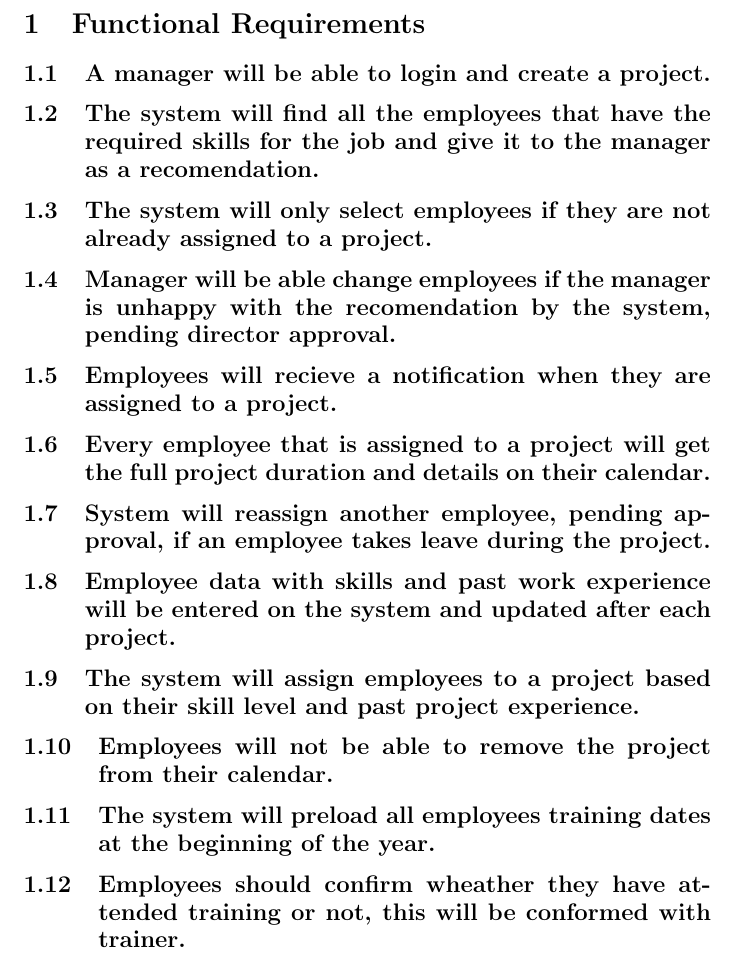
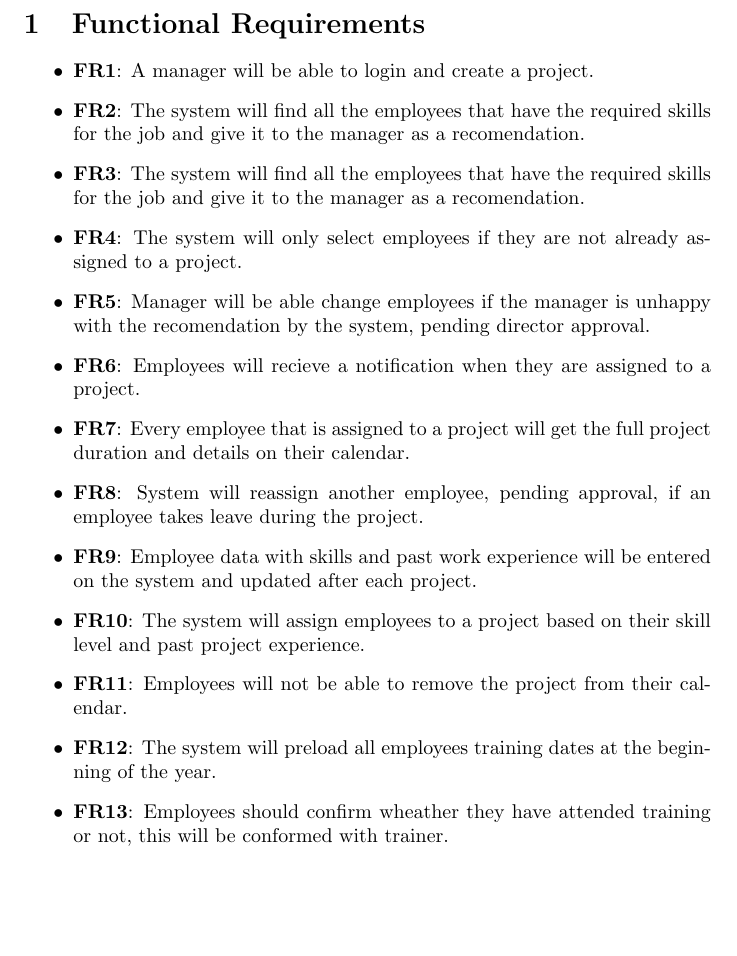
Before and after one commit to Code9Developers/Integration, a LaTeX document (Documentation/SRS and Design Document/FunctionalRequirements.tex): part of the page, cut so that both start at the same text, the shorter picture padded with empty space. Compiled offline with pdfLaTeX.

Commit message:
Update FunctionalRequirements.tex

```diff
--- a/Documentation/SRS and Design Document/FunctionalRequirements.tex
+++ b/Documentation/SRS and Design Document/FunctionalRequirements.tex
@@ -7,36 +3,33 @@
 \begin{document}
 
 \section{Functional Requirements}
-	\subsection{A manager will be able to login and create a project.}
+	\begin{itemize}
+		\item \textbf{FR1}: A manager will be able to login and create a project.
 
-	\subsection{The system will find all the employees that have the required skills for the job and give it to the manager as a recomendation. }
+		\item \textbf{FR2}: The system will find all the employees that have the required skills for the job and give it to the manager as a recomendation.
 
-	\subsection{The system will only select employees if they are not already assigned to a project.}
+		\item \textbf{FR3}: The system will find all the employees that have the required skills for the job and give it to the manager as a recomendation.
 
-	\subsection{Manager will be able change employees if the manager is unhappy with the recomendation by the system, pending director approval.}
+		\item \textbf{FR4}: The system will only select employees if they are not already assigned to a project.
 
-	\subsection{Employees will recieve a notification when they are assigned to a project. }
+		\item \textbf{FR5}: Manager will be able change employees if the manager is unhappy with the recomendation by the system, pending director approval.
 
-	\subsection{Every employee that is assigned to a project will get
-		the full project duration and details on their calendar. }
+		\item \textbf{FR6}: Employees will recieve a notification when they are assigned to a project.
 
-	\subsection{System will reassign another employee, pending
-		approval, if an employee takes leave during the project.}
+		\item \textbf{FR7}: Every employee that is assigned to a project will get the full project duration and details on their calendar.
 
-	\subsection{Employee data with skills and past work experience
-		will be entered on the system and updated after each
-		project. }
+		\item \textbf{FR8}: System will reassign another employee, pending approval, if an employee takes leave during the project.
 
-	\subsection{The system will assign employees to a project based
-		on their skill level and past project experience. }
+		\item \textbf{FR9}: Employee data with skills and past work experience will be entered on the system and updated after each project.
 
-	\subsection{Employees will not be able to remove the project
-		from their calendar. }
+		\item \textbf{FR10}: The system will assign employees to a project based on their skill level and past project experience.
 
-	\subsection{The system will preload all employees training dates
-		at the beginning of the year. }
+		\item \textbf{FR11}: Employees will not be able to remove the project from their calendar.
 
-	\subsection{Employees should confirm wheather they have attended training or not, this will be conformed with trainer. }
+		\item \textbf{FR12}: The system will preload all employees training dates at the beginning of the year.
 
+		\item \textbf{FR13}: Employees should confirm wheather they have attended training or not, this will be conformed with trainer.
+
+	\end{itemize}
 
 \end{document}
```
Also changed, not shown: Documentation/SRS and Design Document/FunctionalRequirements.tex (4 more changed lines).
